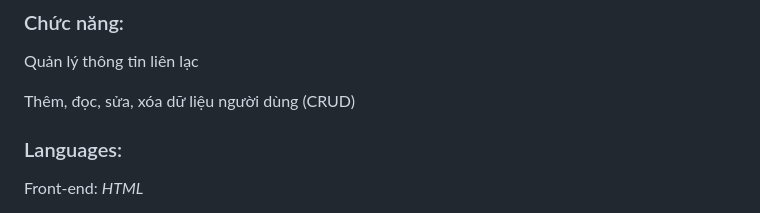
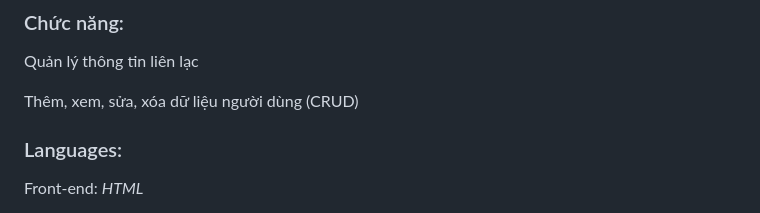
Before and after one commit to TDMVu18/Manage_Flask, a Markdown page: README.md, the part around the change. Drawn GitHub-style.

```diff
--- a/README.md
+++ b/README.md
@@ -2,7 +2,7 @@
 ### Chức năng: ###
    Quản lý thông tin liên lạc
 
-   Thêm, đọc, sửa, xóa dữ liệu người dùng (CRUD)
+   Thêm, xem, sửa, xóa dữ liệu người dùng (CRUD)
 
 ### Languages: ###
 
```
